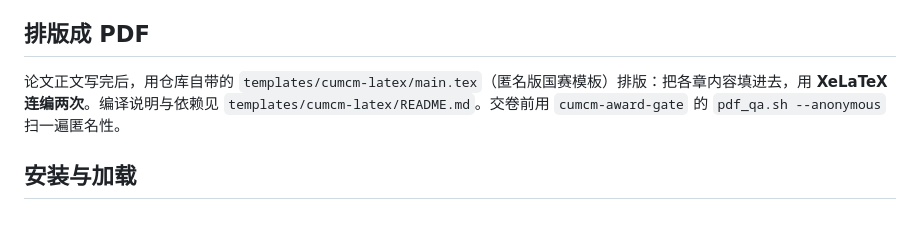
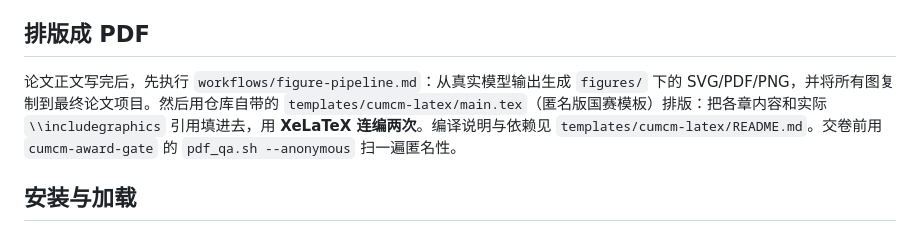
Before and after one commit to strawberrykiku/cumcm-modeling-kit, a Markdown page: workflows/cumcm-pipeline.md, the part around the change. Rendered like a GitHub page.

Commit message:
docs: connect figure stage to CUMCM pipeline

```diff
--- a/workflows/cumcm-pipeline.md
+++ b/workflows/cumcm-pipeline.md
@@ -68,7 +68,7 @@
 
 ## 排版成 PDF
 
-论文正文写完后，用仓库自带的 `templates/cumcm-latex/main.tex`（匿名版国赛模板）排版：把各章内容填进去，用 **XeLaTeX 连编两次**。编译说明与依赖见 `templates/cumcm-latex/README.md`。交卷前用 `cumcm-award-gate` 的 `pdf_qa.sh --anonymous` 扫一遍匿名性。
+论文正文写完后，先执行 `workflows/figure-pipeline.md`：从真实模型输出生成 `figures/` 下的 SVG/PDF/PNG，并将所有图复制到最终论文项目。然后用仓库自带的 `templates/cumcm-latex/main.tex`（匿名版国赛模板）排版：把各章内容和实际 `\\includegraphics` 引用填进去，用 **XeLaTeX 连编两次**。编译说明与依赖见 `templates/cumcm-latex/README.md`。交卷前用 `cumcm-award-gate` 的 `pdf_qa.sh --anonymous` 扫一遍匿名性。
 
 ## 安装与加载
 
```
